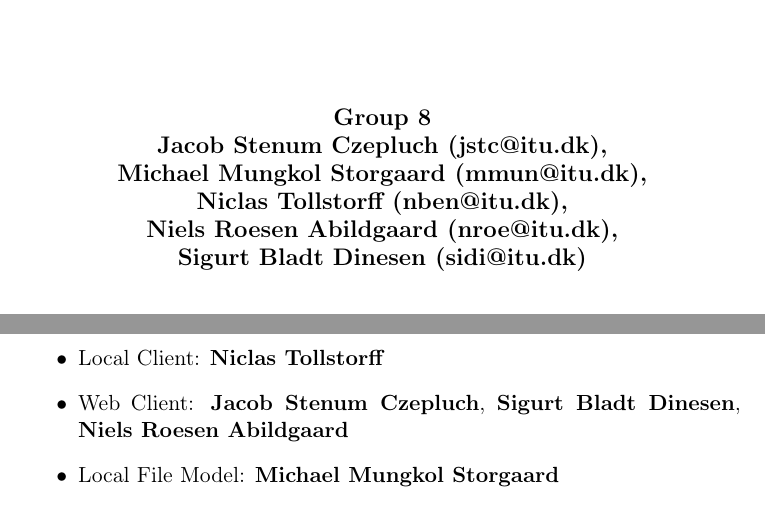
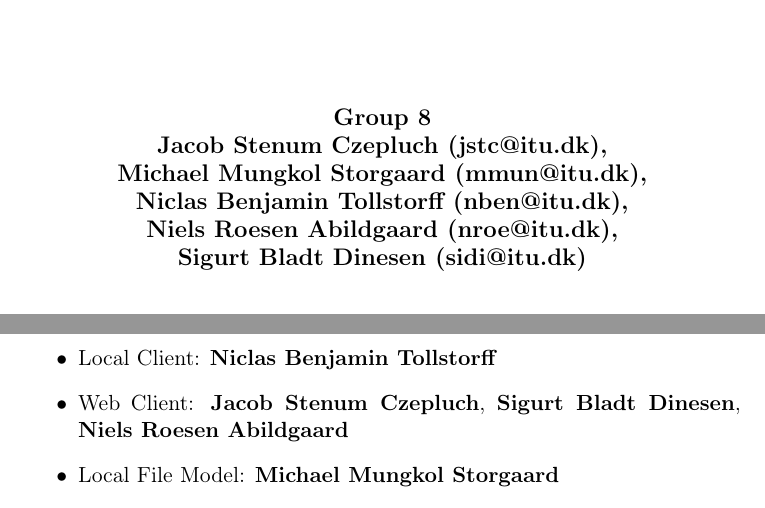
Before and after one commit to czepluch/SliceOfPie, a LaTeX document (report/report.tex, which reads report/Introduction/introduction.tex): two parts of pages 1 and 6 of 61, joined at a grey line, cut so that both start at the same text. Compiled offline with pdfLaTeX.

Commit message:
Added middle name throughout

```diff
--- a/report/Introduction/introduction.tex
+++ b/report/Introduction/introduction.tex
@@ -34,7 +34,7 @@ In our Scrum Team the role of Product Owner was assigned to Niels Roesen Abildga
 In the code part each member of the group have contributed to most parts, but each person has had specific focuses, which are listed here:\\
 
 \begin{itemize}
-\item Local Client: \textbf{Niclas Tollstorff}
+\item Local Client: \textbf{Niclas Benjamin Tollstorff}
 \item Web Client: \textbf{Jacob Stenum Czepluch}, \textbf{Sigurt Bladt Dinesen}, \textbf{Niels Roesen Abildgaard}
 \item Local File Model: \textbf{Michael Mungkol Storgaard}
 \item Web File Model: \textbf{Niels Roesen Abildgaard}
--- a/report/report.tex
+++ b/report/report.tex
@@ -24,7 +24,7 @@ BDSA Project\\\emph{Slice of Pie}\\[0.7cm]
 \HRule\\[4cm]  \large Group 8
 \\Jacob Stenum Czepluch (jstc@itu.dk),
 \\Michael Mungkol Storgaard (mmun@itu.dk),
-\\Niclas Tollstorff (nben@itu.dk),
+\\Niclas Benjamin Tollstorff (nben@itu.dk),
 \\Niels Roesen Abildgaard (nroe@itu.dk),
 \\Sigurt Bladt Dinesen (sidi@itu.dk) \\
 
```
